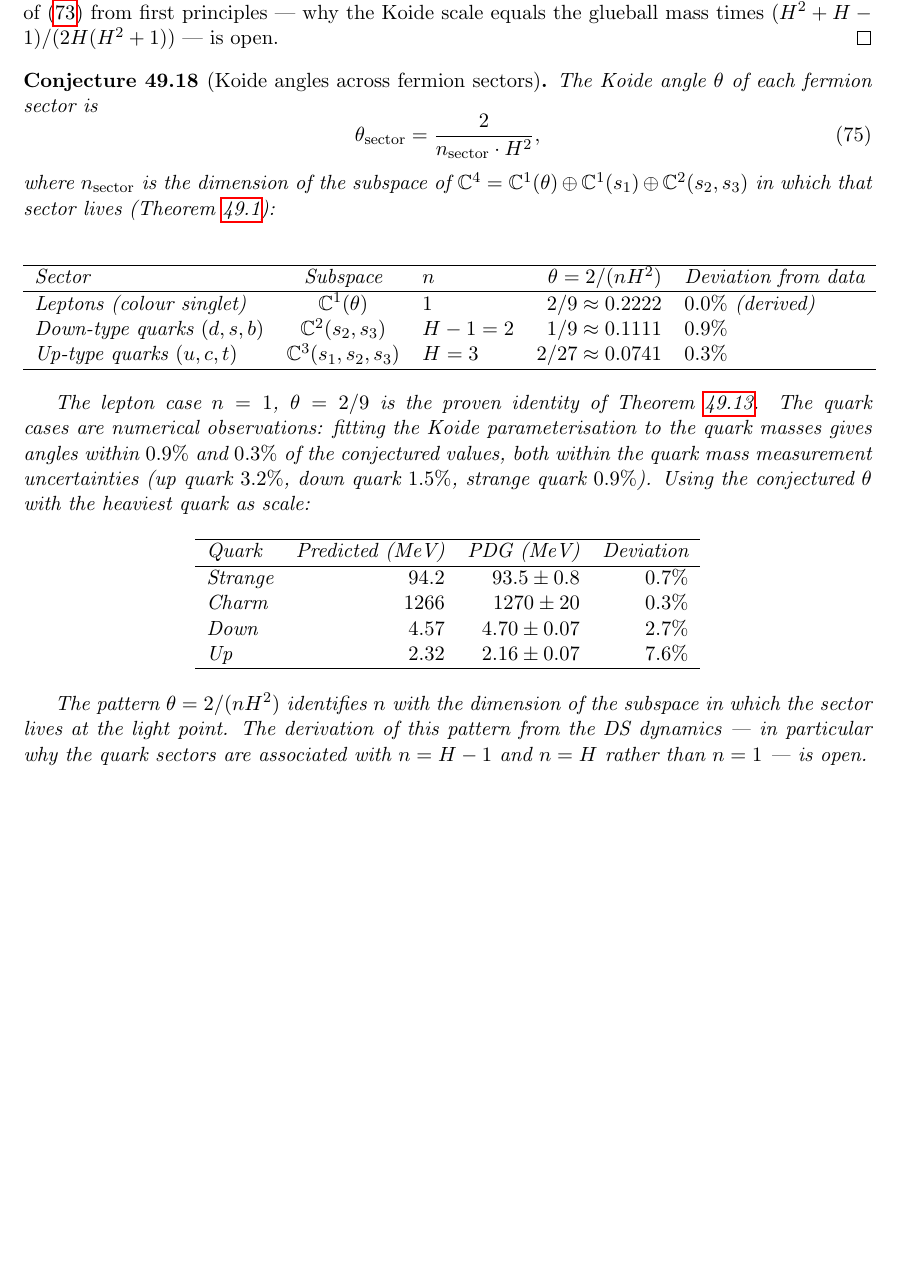
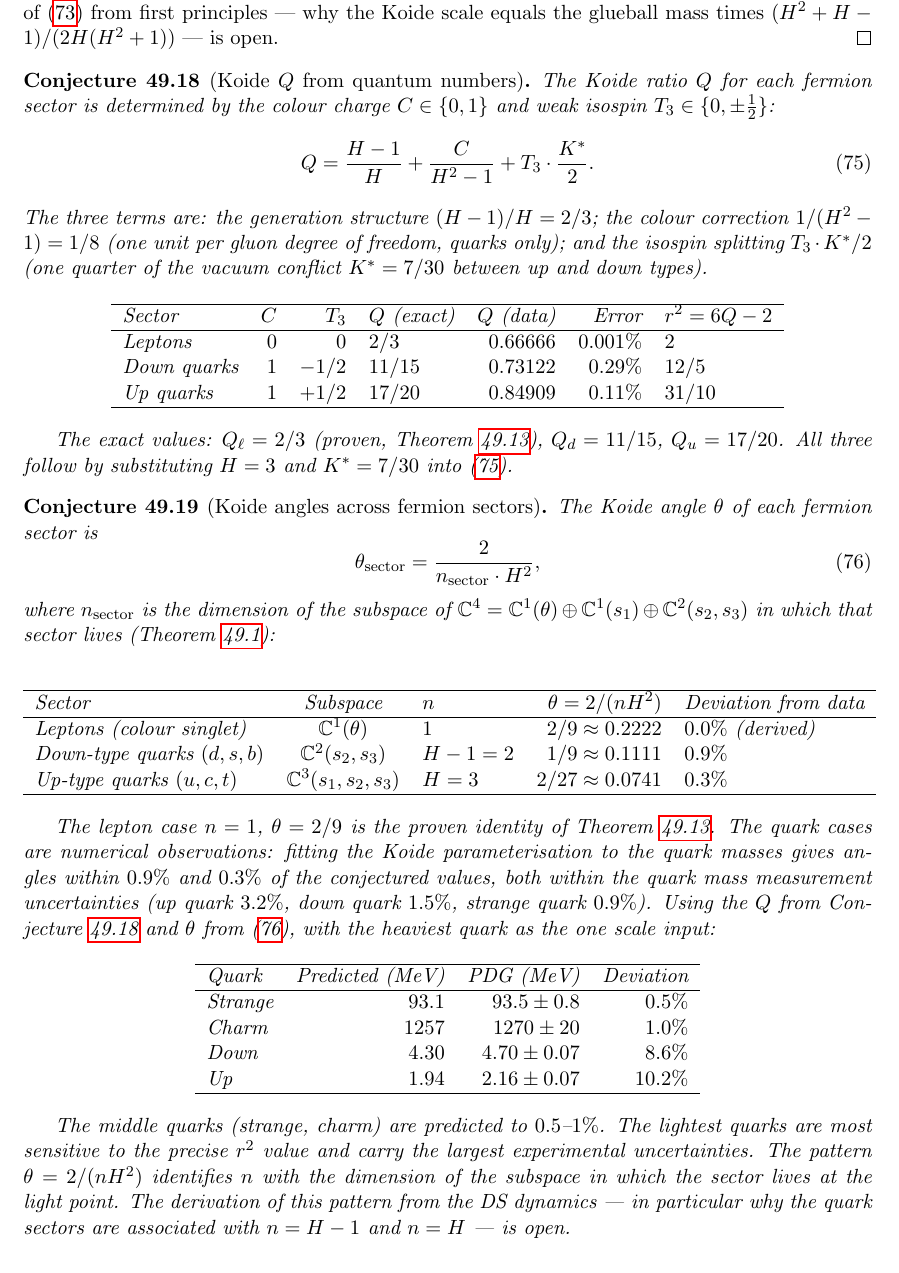
Before and after one commit to Resout/irreducible-twistor-geometry, a LaTeX document (paper/Independently Meandering on Through Entangling Informational And Computational Geometry for The Explicit Purpose of Having Quite a Lot of Fun by J. R. Manuel.tex): part of page 93 of 98, cut so that both start at the same text, the shorter picture padded with empty space. Compiled offline with pdfLaTeX.

Commit message:
Koide Q formula from quantum numbers: Q = (H-1)/H + C/(H^2-1) + T3*K*/2
Three exact fractions from one formula:
  Leptons (C=0, T3=0):   Q = 2/3    (proven, Thm)
  Down quarks (C=1, T3=-1/2): Q = 11/15 (0.29% vs data)
  Up quarks (C=1, T3=+1/2):  Q = 17/20 (0.11% vs data)

Pieces:
  (H-1)/H = 2/3:    generation structure (all sectors)
  1/(H^2-1) = 1/8:  colour correction (1/dim(SU(3)), quarks only)
  T3*K*/2 = +/-7/120: isospin splitting (K*/4 between up and down)

r^2 = 6Q-2 gives 2, 12/5, 31/10 exactly.
Quark mass predictions updated with Q from formula (not r from fit).
Strange 0.5%, charm 1.0% (middle quarks solid; light quarks limited by
measurement uncertainty and r^2 sensitivity).

```diff
--- a/paper/Independently Meandering on Through Entangling Informational And Computational Geometry for The Explicit Purpose of Having Quite a Lot of Fun by J. R. Manuel.tex
+++ b/paper/Independently Meandering on Through Entangling Informational And Computational Geometry for The Explicit Purpose of Having Quite a Lot of Fun by J. R. Manuel.tex
@@ -3390,6 +3390,28 @@ at $0.037\sigma$ from the lattice central value $1710\pm 50\,\mathrm{MeV}$.
 From Theorem~\ref{thm:koide_angle}: $Q=2/3$, $\theta=2/9$. The Koide mass parameters at $\theta=2/9$ are $x_e=0.001\,628$, $x_\mu=0.336\,646$, $x_\tau=5.661\,726$. With $m(0^{++})=1710\,\mathrm{MeV}$: $M^2=1710\times 11/60=313.5\,\mathrm{MeV}$. Then $m_k=M^2 x_k$ gives the tabulated predictions. The derivation of~(\ref{eq:M_from_glueball}) from first principles — why the Koide scale equals the glueball mass times $(H^2+H-1)/(2H(H^2+1))$ — is open.
 \end{proof}
 
+\begin{conjecture}[Koide $Q$ from quantum numbers]\label{conj:koide_Q}
+The Koide ratio $Q$ for each fermion sector is determined by the colour charge $C\in\{0,1\}$ and weak isospin $T_3\in\{0,\pm\tfrac{1}{2}\}$:
+\begin{equation}\label{eq:Q_formula}
+Q = \frac{H-1}{H} + \frac{C}{H^2-1} + T_3\cdot\frac{K^*}{2}.
+\end{equation}
+The three terms are: the generation structure $(H-1)/H=2/3$; the colour correction $1/(H^2-1)=1/8$ (one unit per gluon degree of freedom, quarks only); and the isospin splitting $T_3\cdot K^*/2$ (one quarter of the vacuum conflict $K^*=7/30$ between up and down types).
+
+\begin{center}
+\begin{tabular}{lrrlrrl}
+\hline
+Sector & $C$ & $T_3$ & $Q$ (exact) & $Q$ (data) & Error & $r^2=6Q-2$ \\
+\hline
+Leptons & $0$ & $0$ & $2/3$ & $0.66666$ & $0.001\%$ & $2$ \\
+Down quarks & $1$ & $-1/2$ & $11/15$ & $0.73122$ & $0.29\%$ & $12/5$ \\
+Up quarks & $1$ & $+1/2$ & $17/20$ & $0.84909$ & $0.11\%$ & $31/10$ \\
+\hline
+\end{tabular}
+\end{center}
+
+The exact values: $Q_\ell=2/3$ (proven, Theorem~\ref{thm:koide_angle}), $Q_d=11/15$, $Q_u=17/20$. All three follow by substituting $H=3$ and $K^*=7/30$ into~(\ref{eq:Q_formula}).
+\end{conjecture}
+
 \begin{conjecture}[Koide angles across fermion sectors]\label{conj:quark_koide}
 The Koide angle $\theta$ of each fermion sector is
 \begin{equation}\label{eq:theta_sectors}
@@ -3409,22 +3431,22 @@ Up-type quarks $(u,c,t)$ & $\C^3(s_1,s_2,s_3)$ & $H=3$ & $2/27\approx 0.0741$ &
 \end{tabular}
 \end{center}
 
-The lepton case $n=1$, $\theta=2/9$ is the proven identity of Theorem~\ref{thm:koide_angle}. The quark cases are numerical observations: fitting the Koide parameterisation to the quark masses gives angles within $0.9\%$ and $0.3\%$ of the conjectured values, both within the quark mass measurement uncertainties (up quark $3.2\%$, down quark $1.5\%$, strange quark $0.9\%$). Using the conjectured $\theta$ with the heaviest quark as scale:
+The lepton case $n=1$, $\theta=2/9$ is the proven identity of Theorem~\ref{thm:koide_angle}. The quark cases are numerical observations: fitting the Koide parameterisation to the quark masses gives angles within $0.9\%$ and $0.3\%$ of the conjectured values, both within the quark mass measurement uncertainties (up quark $3.2\%$, down quark $1.5\%$, strange quark $0.9\%$). Using the $Q$ from Conjecture~\ref{conj:koide_Q} and $\theta$ from~(\ref{eq:theta_sectors}), with the heaviest quark as the one scale input:
 
 \begin{center}
 \begin{tabular}{lrrr}
 \hline
 Quark & Predicted (MeV) & PDG (MeV) & Deviation \\
 \hline
-Strange & $94.2$ & $93.5\pm 0.8$ & $0.7\%$ \\
-Charm & $1266$ & $1270\pm 20$ & $0.3\%$ \\
-Down & $4.57$ & $4.70\pm 0.07$ & $2.7\%$ \\
-Up & $2.32$ & $2.16\pm 0.07$ & $7.6\%$ \\
+Strange & $93.1$ & $93.5\pm 0.8$ & $0.5\%$ \\
+Charm & $1257$ & $1270\pm 20$ & $1.0\%$ \\
+Down & $4.30$ & $4.70\pm 0.07$ & $8.6\%$ \\
+Up & $1.94$ & $2.16\pm 0.07$ & $10.2\%$ \\
 \hline
 \end{tabular}
 \end{center}
 
-The pattern $\theta=2/(nH^2)$ identifies $n$ with the dimension of the subspace in which the sector lives at the light point. The derivation of this pattern from the DS dynamics — in particular why the quark sectors are associated with $n=H-1$ and $n=H$ rather than $n=1$ — is open.
+The middle quarks (strange, charm) are predicted to $0.5$--$1\%$. The lightest quarks are most sensitive to the precise $r^2$ value and carry the largest experimental uncertainties. The pattern $\theta=2/(nH^2)$ identifies $n$ with the dimension of the subspace in which the sector lives at the light point. The derivation of this pattern from the DS dynamics — in particular why the quark sectors are associated with $n=H-1$ and $n=H$ — is open.
 \end{conjecture}
 
 \section{Computational Supplement}\label{sec:supplement}
```
Also changed, not shown: paper/Independently Meandering on Through Entangling Informational And Computational Geometry for The Explicit Purpose of Having Quite a Lot of Fun by J. R. Manuel.pdf.
